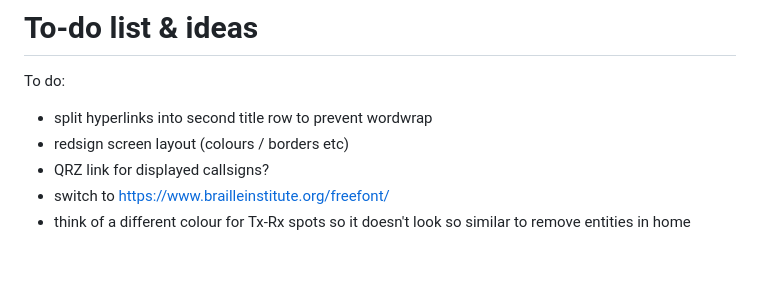
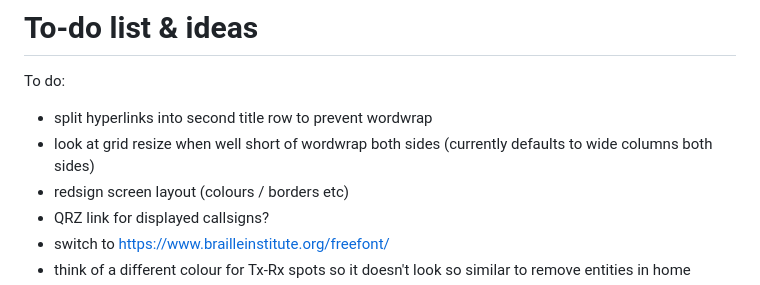
Before and after one commit to G1OJS/BandOpticon, a Markdown page: Change History.md, the part around the change. Rendered like a GitHub page; blank space fills up the shorter version.

```diff
--- a/Change History.md
+++ b/Change History.md
@@ -71,6 +71,7 @@ Additional labels for pre-release and build metadata are available as extensions
 
 To do:
   - split hyperlinks into second title row to prevent wordwrap
+  - look at grid resize when well short of wordwrap both sides (currently defaults to wide columns both sides)
   - redsign screen layout (colours / borders etc)
   - QRZ link for displayed callsigns?
   - switch to https://www.brailleinstitute.org/freefont/
```
